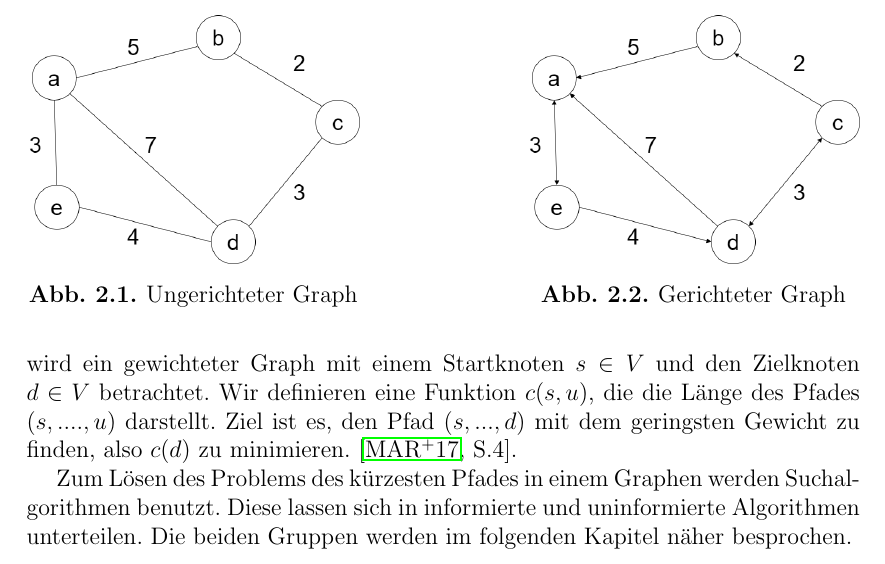
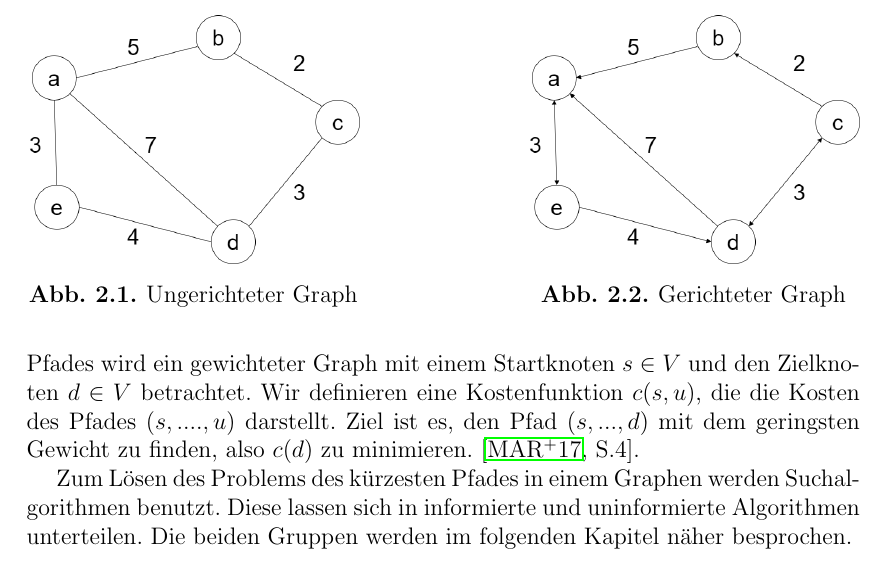
Before and after one commit to Handkock/wa2020_pathplanning, a LaTeX thesis (wa20202_vorlage.tex, which reads chapters/ShortestPathProblem.tex): part of page 6 of 19, cut so that both start at the same text. Compiled offline with pdfLaTeX.

Commit message:
update the cost function

```diff
--- a/chapters/ShortestPathProblem.tex
+++ b/chapters/ShortestPathProblem.tex
@@ -16,7 +16,7 @@ Ein Graph ist ein Tupel zwei disjunkter Mengen: $G_{def}= (V,E)$. Die Elemente $
 Graphen können gewichtet oder ungewichtet sein. Bei gewichteten Graphen ist jeder Kante eine Gewichtung zugeordnet.
 Diese Gewichtungen wirken sich auf Pfade durch den Graphen aus \cite[S.18]{Gross.2004}.
 Ein Pfad in einem Graphen wird als Tupel dargestellt $\left ( x_{0}, x_{1}, x_{2}, ..., x_{n} \right )$, mit $x_{i} \in V$.
-Im Hinblick auf das Problem des kürzesten Pfades wird ein gewichteter Graph mit einem Startknoten $s \in V$ und den Zielknoten $d \in V$ betrachtet. Wir definieren eine Funktion $c(s,u)$, die die Länge des Pfades $ (s, ...., u)$ darstellt. Ziel ist es, den Pfad  $\left ( s, ..., d \right )$ mit dem geringsten Gewicht zu finden, also $c(d)$ zu minimieren. \cite[S.4]{Madkour.2017}.
+Im Hinblick auf das Problem des kürzesten Pfades wird ein gewichteter Graph mit einem Startknoten $s \in V$ und den Zielknoten $d \in V$ betrachtet. Wir definieren eine Kostenfunktion $c(s,u)$, die die Kosten des Pfades $ (s, ...., u)$ darstellt. Ziel ist es, den Pfad  $\left ( s, ..., d \right )$ mit dem geringsten Gewicht zu finden, also $c(d)$ zu minimieren. \cite[S.4]{Madkour.2017}.
 
 
 \begin{figure}[!tbp]
```
